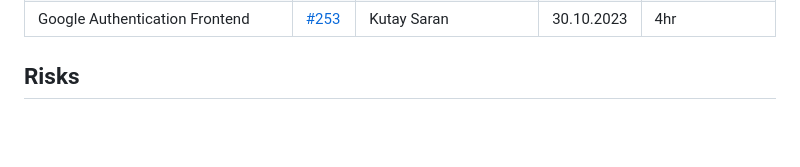
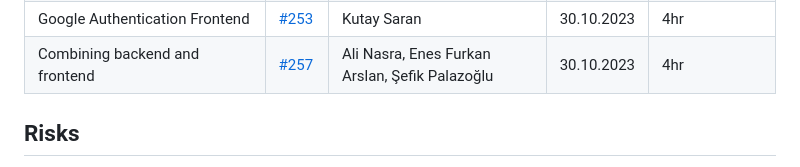
Before and after one commit to bounswe/bounswe2023group4, a Markdown page: reports/lab_report_4.md, the part around the change. Drawn GitHub-style; blank space fills up the shorter version.

```diff
--- a/reports/lab_report_4.md
+++ b/reports/lab_report_4.md
@@ -67,6 +67,7 @@
 | Update swagger to include poll API | [#255](https://github.com/bounswe/bounswe2023group4/issues/255) | Emre Batuhan Göç | 30.10.2023 | 1.5hr |
 | Implementing the UI of the poll card | [#256](https://github.com/bounswe/bounswe2023group4/issues/256) | Ali Nasra | 30.10.2023 | 4hr |
 | Google Authentication Frontend | [#253](https://github.com/bounswe/bounswe2023group4/issues/253) | Kutay Saran | 30.10.2023 | 4hr |
+| Combining backend and frontend | [#257](https://github.com/bounswe/bounswe2023group4/issues/257) | Ali Nasra, Enes Furkan Arslan, Şefik Palazoğlu | 30.10.2023 | 4hr |
 
 ## Risks
 - We need to have multiple meetings for coordination among backend team and front teams this week. It is a risk that not everyone can be available.
```
